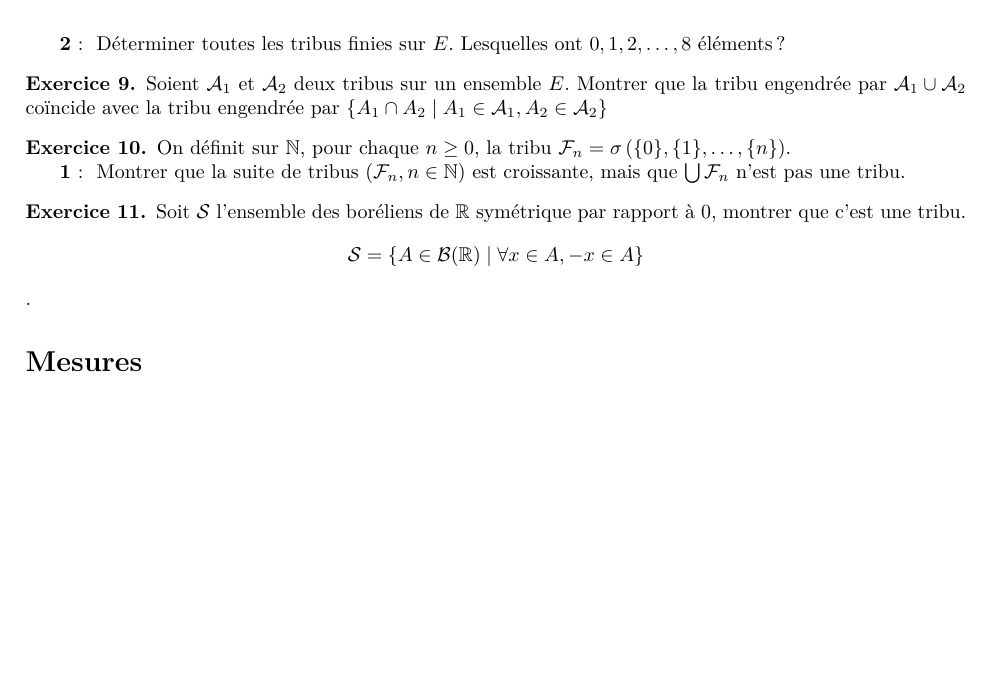
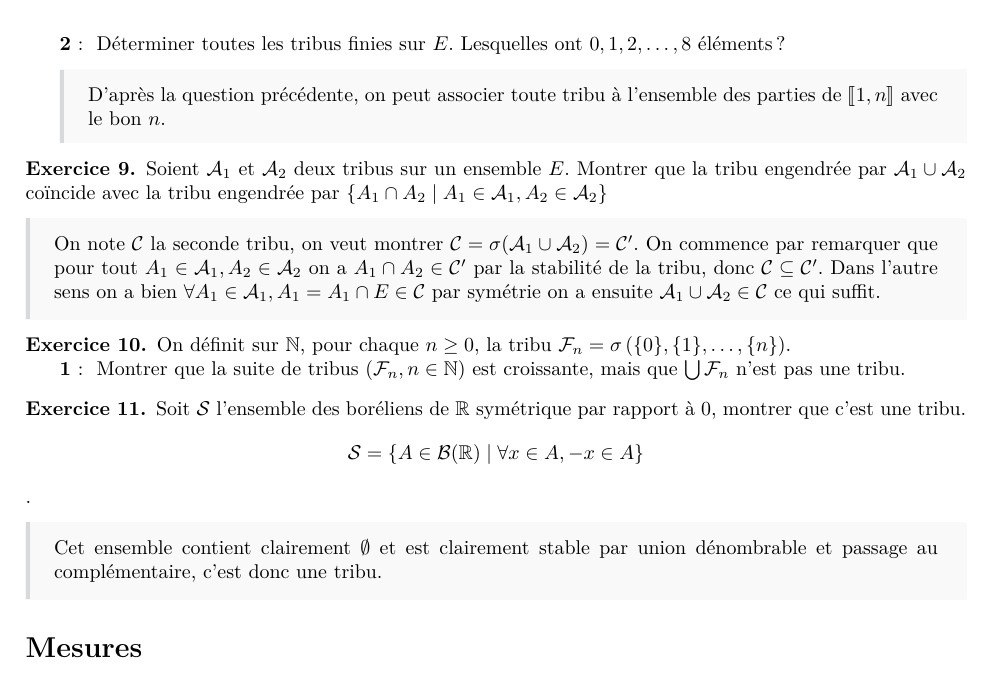
Before and after one commit to ThePotatoPvP/cours_dl3, a LaTeX document (S6-ISF/TD1.tex): part of page 4 of 4, cut so that both start at the same text, the shorter picture padded with empty space. Compiled offline with pdfLaTeX.

Commit message:
[progres] td1 isf

```diff
--- a/S6-ISF/TD1.tex
+++ b/S6-ISF/TD1.tex
@@ -213,6 +213,8 @@
     \begin{q}{2}
         Déterminer toutes les tribus finies sur \(E\). Lesquelles ont
         \(0,1,2,\dots,8\) éléments ?
+        \boxans{D'après la question précédente, on peut associer toute tribu à l'ensemble
+        des parties de \(\llbracket1,n\rrbracket\) avec le bon \(n\).}
     \end{q}
 \end{exo}
 
@@ -220,6 +222,13 @@
     Soient \(\mathcal{A}_1\) et \(\mathcal{A}_2\) deux tribus sur un ensemble \(E\).
     Montrer que la tribu engendrée par \(\mathcal{A}_1\cup\mathcal{A}_2\) coïncide
     avec la tribu engendrée par \(\{A_1\cap A_2\mid A_1\in\mathcal{A}_1, A_2\in\mathcal{A}_2\}\)
+    \boxans{On note \(\CC\) la seconde tribu, on veut montrer
+    \(\CC=\sigma(\mathcal{A}_1\cup\mathcal{A}_2)=\CC'\). On commence par remarquer que
+    pour tout \(A_1\in\mathcal{A}_1,A_2\in\mathcal{A}_2\) on a \(A_1\cap A_2\in\CC'\)
+    par la stabilité de la tribu, donc \(\CC\subseteq\CC'\). Dans l'autre sens on a bien
+    \(\forall A_1\in\mathcal{A}_1,A_1=A_1\cap E\in \CC\) par symétrie on a ensuite
+    \(\mathcal{A}_1\cup\mathcal{A}_2\in\CC\) ce qui suffit.
+    }
 \end{exo}
 
 \begin{exo}
@@ -234,6 +243,8 @@
 \begin{exo}
     Soit \(\mathcal{S}\) l'ensemble des boréliens de \(\R\) symétrique par
     rapport à \(0\), montrer que c'est une tribu. \[\mathcal{S}=\{A\in\bor\mid \forall x\in A, -x\in A\}\].
+    \boxans{Cet ensemble contient clairement \(\emptyset\) et est clairement
+    stable par union dénombrable et passage au complémentaire, c'est donc une tribu.}
 \end{exo}
 
 \section*{Mesures}
```
